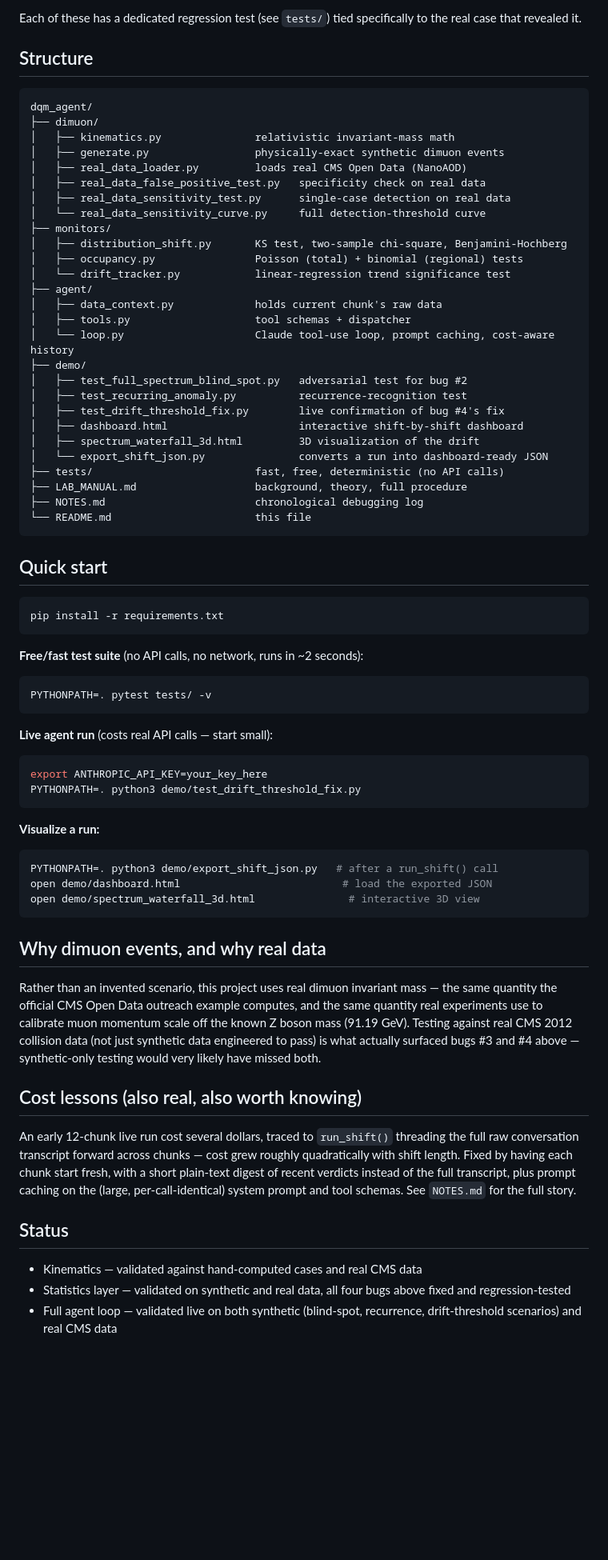
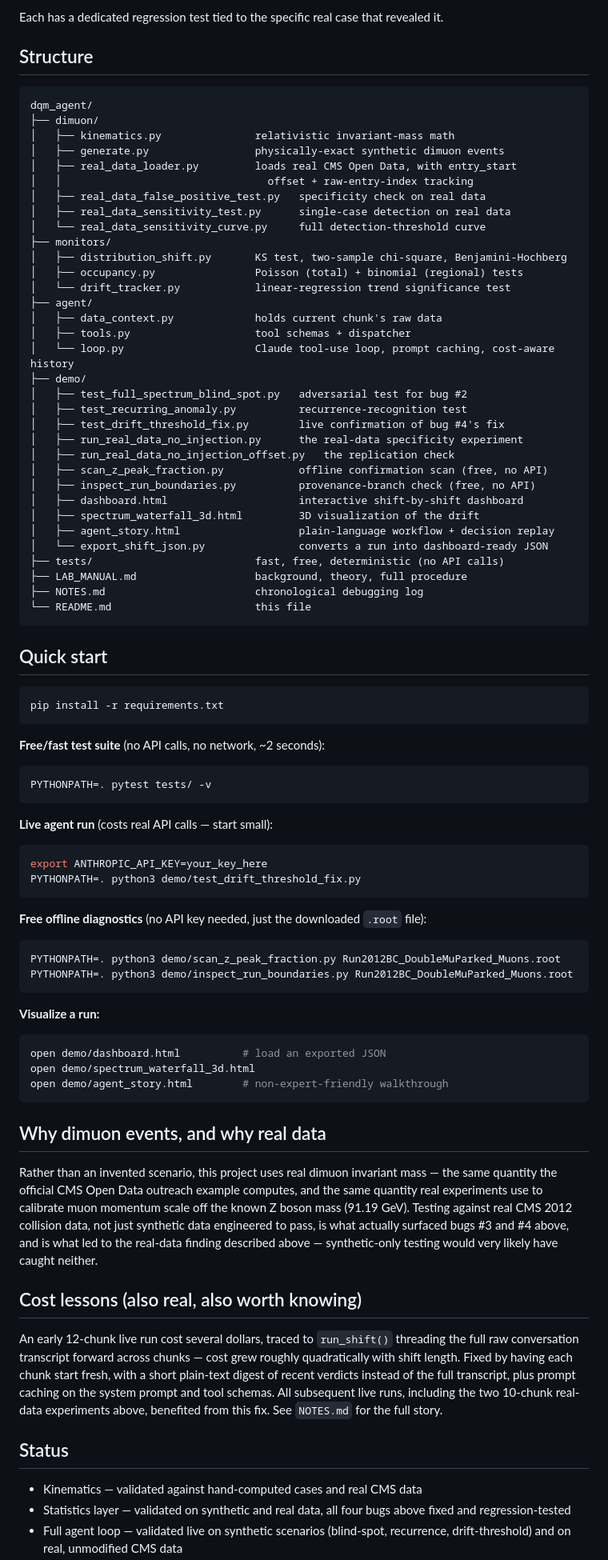
Before and after one commit to coronerx/DQM_Agent, a Markdown page: README.md, the part around one of its changes. Shown at 80% size. Drawn GitHub-style; blank space fills up the shorter version.

````diff
--- a/README.md
+++ b/README.md
@@ -56,6 +111,6 @@ not from getting everything right on the first attempt.
 
-Each of these has a dedicated regression test (see `tests/`) tied
-specifically to the real case that revealed it.
+Each has a dedicated regression test tied to the specific real case that
+revealed it.
 
 ## Structure
 
@@ -64,7 +119,8 @@ dqm_agent/
 ├── dimuon/
 │   ├── kinematics.py               relativistic invariant-mass math
 │   ├── generate.py                 physically-exact synthetic dimuon events
-│   ├── real_data_loader.py         loads real CMS Open Data (NanoAOD)
+│   ├── real_data_loader.py         loads real CMS Open Data, with entry_start
+│   │                                 offset + raw-entry-index tracking
 │   ├── real_data_false_positive_test.py   specificity check on real data
 │   ├── real_data_sensitivity_test.py      single-case detection on real data
 │   └── real_data_sensitivity_curve.py     full detection-threshold curve
@@ -80,8 +136,13 @@ dqm_agent/
 │   ├── test_full_spectrum_blind_spot.py   adversarial test for bug #2
 │   ├── test_recurring_anomaly.py          recurrence-recognition test
 │   ├── test_drift_threshold_fix.py        live confirmation of bug #4's fix
+│   ├── run_real_data_no_injection.py      the real-data specificity experiment
+│   ├── run_real_data_no_injection_offset.py   the replication check
+│   ├── scan_z_peak_fraction.py            offline confirmation scan (free, no API)
+│   ├── inspect_run_boundaries.py          provenance-branch check (free, no API)
 │   ├── dashboard.html                     interactive shift-by-shift dashboard
 │   ├── spectrum_waterfall_3d.html         3D visualization of the drift
+│   ├── agent_story.html                   plain-language workflow + decision replay
 │   └── export_shift_json.py               converts a run into dashboard-ready JSON
 ├── tests/                          fast, free, deterministic (no API calls)
 ├── LAB_MANUAL.md                   background, theory, full procedure
@@ -95,7 +156,7 @@ dqm_agent/
 pip install -r requirements.txt
 ```
 
-**Free/fast test suite** (no API calls, no network, runs in ~2 seconds):
+**Free/fast test suite** (no API calls, no network, ~2 seconds):
 ```bash
 PYTHONPATH=. pytest tests/ -v
 ```
@@ -106,11 +167,18 @@ export ANTHROPIC_API_KEY=your_key_here
 PYTHONPATH=. python3 demo/test_drift_threshold_fix.py
 ```
 
+**Free offline diagnostics** (no API key needed, just the downloaded
+`.root` file):
+```bash
+PYTHONPATH=. python3 demo/scan_z_peak_fraction.py Run2012BC_DoubleMuParked_Muons.root
+PYTHONPATH=. python3 demo/inspect_run_boundaries.py Run2012BC_DoubleMuParked_Muons.root
+```
+
 **Visualize a run:**
 ```bash
-PYTHONPATH=. python3 demo/export_shift_json.py   # after a run_shift() call
-open demo/dashboard.html                          # load the exported JSON
-open demo/spectrum_waterfall_3d.html               # interactive 3D view
+open demo/dashboard.html          # load an exported JSON
+open demo/spectrum_waterfall_3d.html
+open demo/agent_story.html        # non-expert-friendly walkthrough
 ```
 
 ## Why dimuon events, and why real data
@@ -119,9 +187,10 @@ Rather than an invented scenario, this project uses real dimuon invariant
 mass — the same quantity the official CMS Open Data outreach example
 computes, and the same quantity real experiments use to calibrate muon
 momentum scale off the known Z boson mass (91.19 GeV). Testing against
-real CMS 2012 collision data (not just synthetic data engineered to pass)
-is what actually surfaced bugs #3 and #4 above — synthetic-only testing
-would very likely have missed both.
+real CMS 2012 collision data, not just synthetic data engineered to pass,
+is what actually surfaced bugs #3 and #4 above, and is what led to the
+real-data finding described above — synthetic-only testing would very
+likely have caught neither.
 
 ## Cost lessons (also real, also worth knowing)
 
@@ -129,15 +198,16 @@ An early 12-chunk live run cost several dollars, traced to `run_shift()`
 threading the full raw conversation transcript forward across chunks —
 cost grew roughly quadratically with shift length. Fixed by having each
 chunk start fresh, with a short plain-text digest of recent verdicts
-instead of the full transcript, plus prompt caching on the (large,
-per-call-identical) system prompt and tool schemas. See `NOTES.md` for
+instead of the full transcript, plus prompt caching on the system prompt
+and tool schemas. All subsequent live runs, including the two 10-chunk
+real-data experiments above, benefited from this fix. See `NOTES.md` for
 the full story.
 
 ## Status
 
 - Kinematics — validated against hand-computed cases and real CMS data
-- Statistics layer — validated on synthetic and real data, all four
-  bugs above fixed and regression-tested
-- Full agent loop — validated live on both synthetic (blind-spot,
-  recurrence, drift-threshold scenarios) and real CMS data
+- Statistics layer — validated on synthetic and real data, all four bugs
+  above fixed and regression-tested
+- Full agent loop — validated live on synthetic scenarios (blind-spot,
+  recurrence, drift-threshold) and on real, unmodified CMS data
 - Cost-aware design — no-history-carryover + prompt caching, confirmed
````
Also changed, not shown: other parts of README.md (+93 -35 lines).
